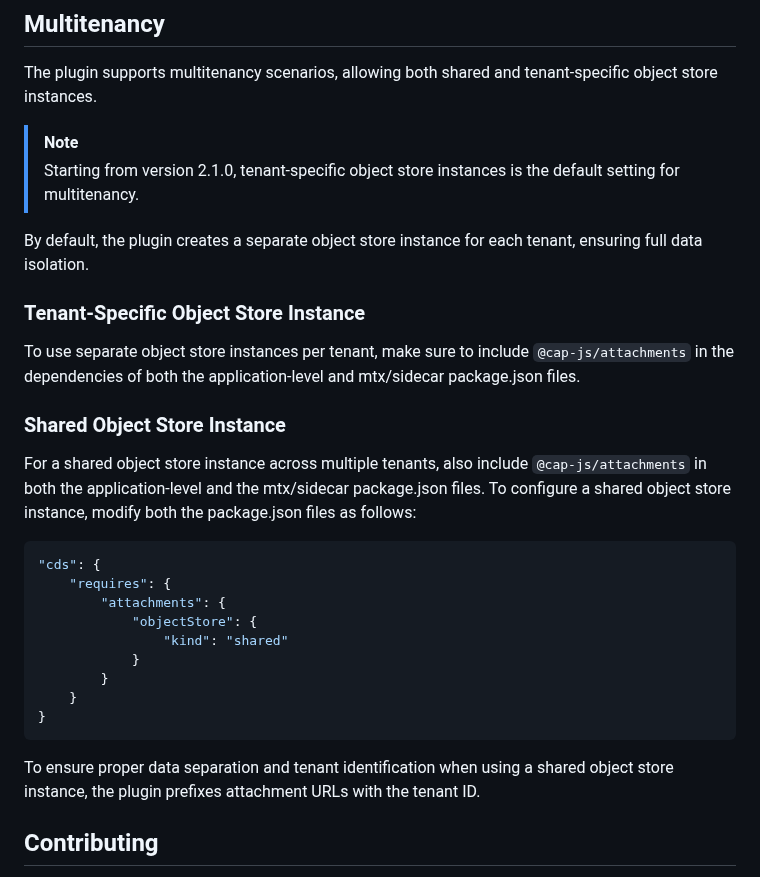
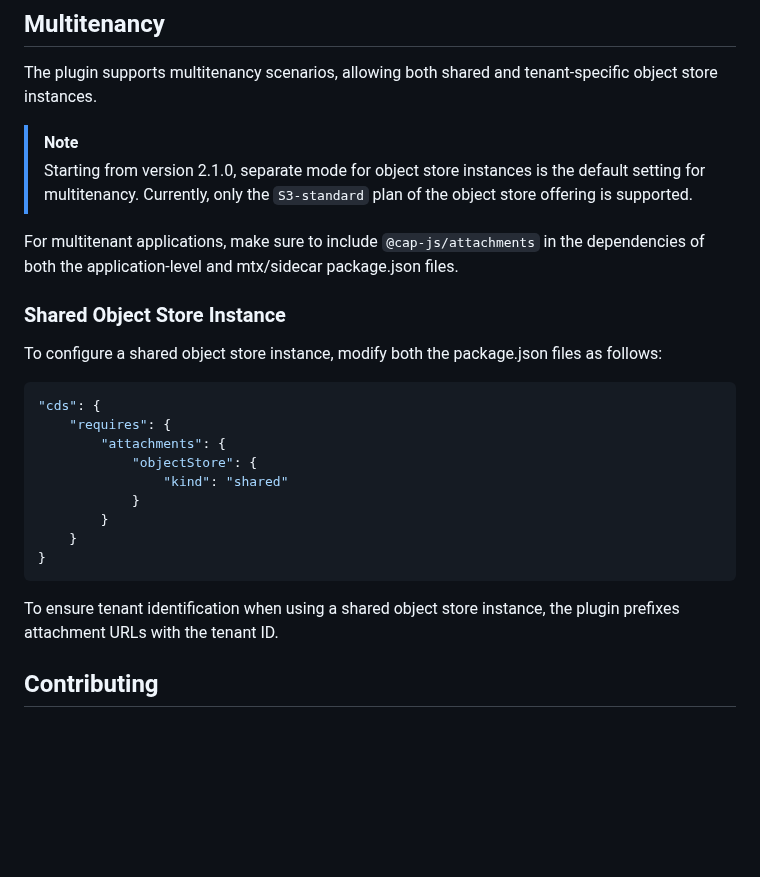
Before and after one commit to cap-js/attachments, a Markdown page: README.md, the part around the change. GitHub-like rendering; blank space fills up the shorter version.

````diff
--- a/README.md
+++ b/README.md
@@ -133,17 +133,13 @@ In this example, the `@attachments.disable_facet` is set to `true`, which means
 The plugin supports multitenancy scenarios, allowing both shared and tenant-specific object store instances.
 
 > [!Note]
-> Starting from version 2.1.0, tenant-specific object store instances is the default setting for multitenancy.
+> Starting from version 2.1.0, separate mode for object store instances is the default setting for multitenancy. Currently, only the `S3-standard` plan of the object store offering is supported.
 
-By default, the plugin creates a separate object store instance for each tenant, ensuring full data isolation.
-
-### Tenant-Specific Object Store Instance
-
-To use separate object store instances per tenant, make sure to include `@cap-js/attachments` in the dependencies of both the application-level and mtx/sidecar package.json files.
+For multitenant applications, make sure to include `@cap-js/attachments` in the dependencies of both the application-level and mtx/sidecar package.json files.
 
 ### Shared Object Store Instance
 
-For a shared object store instance across multiple tenants, also include `@cap-js/attachments` in both the application-level and the mtx/sidecar package.json files. To configure a shared object store instance, modify both the package.json files as follows:
+To configure a shared object store instance, modify both the package.json files as follows:
 
 ```json
 "cds": {
@@ -156,7 +152,7 @@ For a shared object store instance across multiple tenants, also include `@cap-j
     }
 }
 ```
-To ensure proper data separation and tenant identification when using a shared object store instance, the plugin prefixes attachment URLs with the tenant ID.
+To ensure tenant identification when using a shared object store instance, the plugin prefixes attachment URLs with the tenant ID.
 
 ## Contributing
 
````
